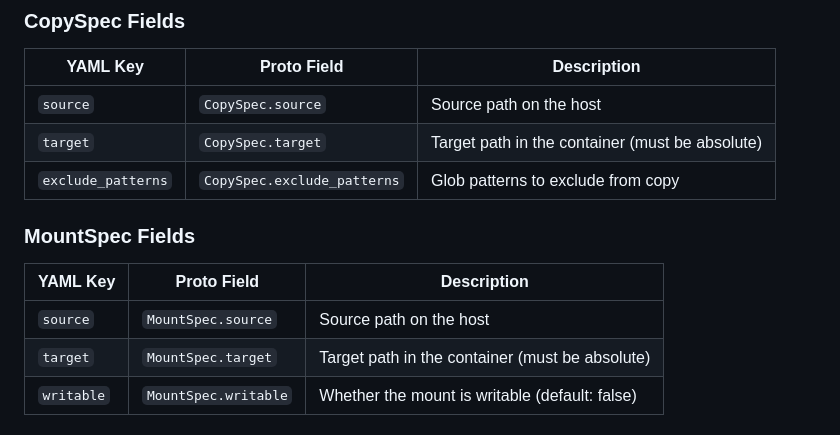
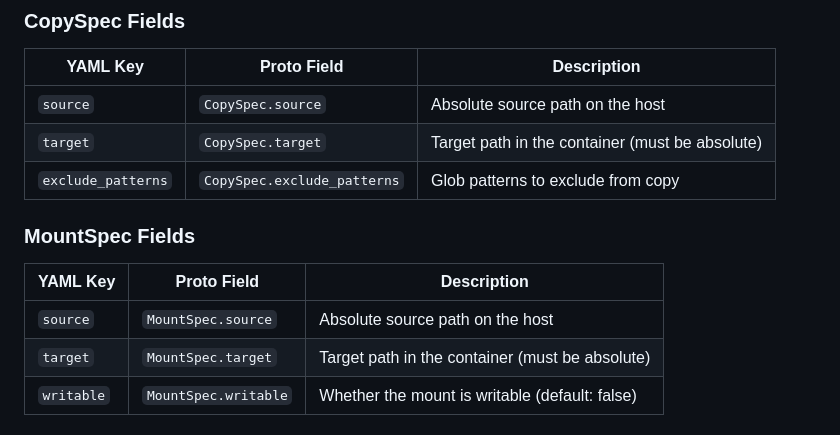
Before and after one commit to 1996fanrui/agents-sandbox, a Markdown page: docs/declarative_yaml_config.md, the part around the change. GitHub-like rendering.

```diff
--- a/docs/declarative_yaml_config.md
+++ b/docs/declarative_yaml_config.md
@@ -70,7 +70,7 @@ optional_services:
 
 | YAML Key | Proto Field | Description |
 |---|---|---|
-| `source` | `CopySpec.source` | Source path on the host |
+| `source` | `CopySpec.source` | Absolute source path on the host |
 | `target` | `CopySpec.target` | Target path in the container (must be absolute) |
 | `exclude_patterns` | `CopySpec.exclude_patterns` | Glob patterns to exclude from copy |
 
@@ -78,7 +78,7 @@ optional_services:
 
 | YAML Key | Proto Field | Description |
 |---|---|---|
-| `source` | `MountSpec.source` | Source path on the host |
+| `source` | `MountSpec.source` | Absolute source path on the host |
 | `target` | `MountSpec.target` | Target path in the container (must be absolute) |
 | `writable` | `MountSpec.writable` | Whether the mount is writable (default: false) |
 
```
Also changed, not shown: docs/mount_and_copy_strategy.md (+2 -2 lines).
